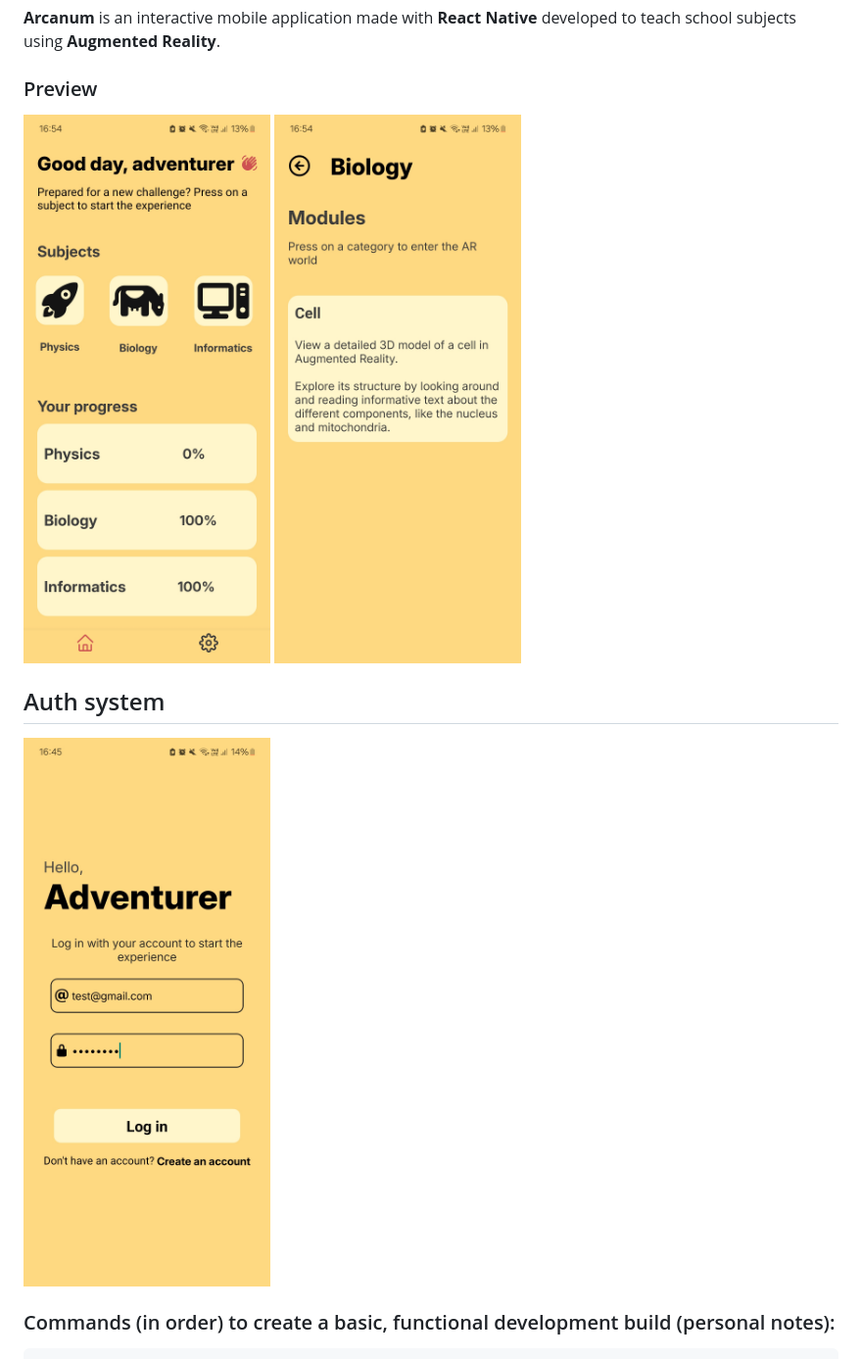
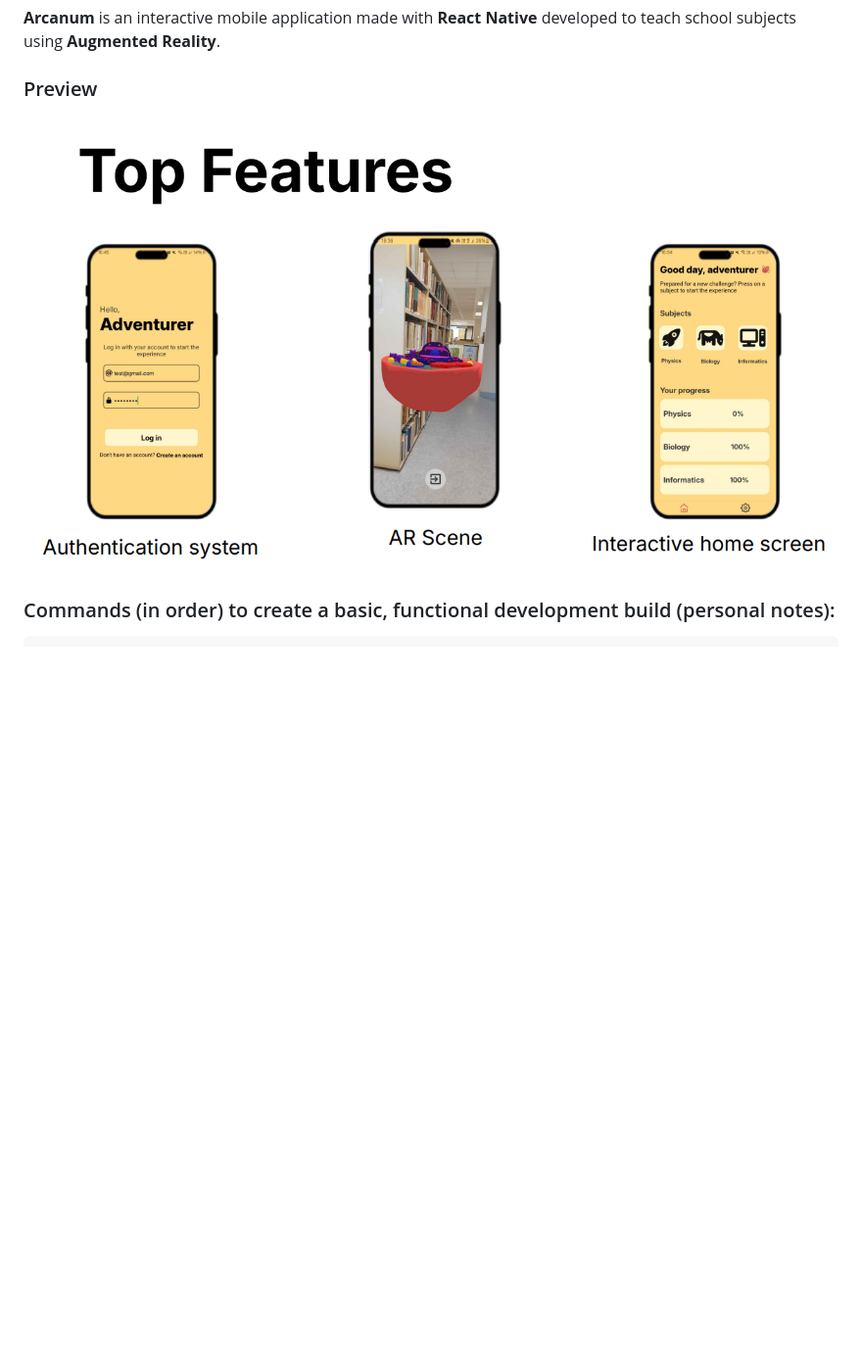
Before and after one commit to sebastiankalciov/Arcanum, a Markdown page: README.md, the part around the change. Shown: that part at 98% size. GitHub-like rendering; pictures changed too: assets/images/top-features.png (added); blank space fills up the shorter version.

Commit message:
Update readme (test update)

```diff
--- a/README.md
+++ b/README.md
@@ -4,12 +4,7 @@
 
 ### Preview
 
-<img src="assets/images/preview-home.jpg" width="300" height = "650"/>
-<img src="assets/images/preview-biologymodules.jpg" width="300" height = "650"/>
-
-
-## Auth system
-<img src="assets/images/preview-login.jpg" width="300" height = "650"/>
+<img src="assets/images/top-features.png" width="1000" height = "580"/>
 
 ### Commands (in order) to create a basic, functional development build (personal notes):
 
```
Also changed, not shown: assets/images/preview-ARScene.jpg (added), 1 other file.
